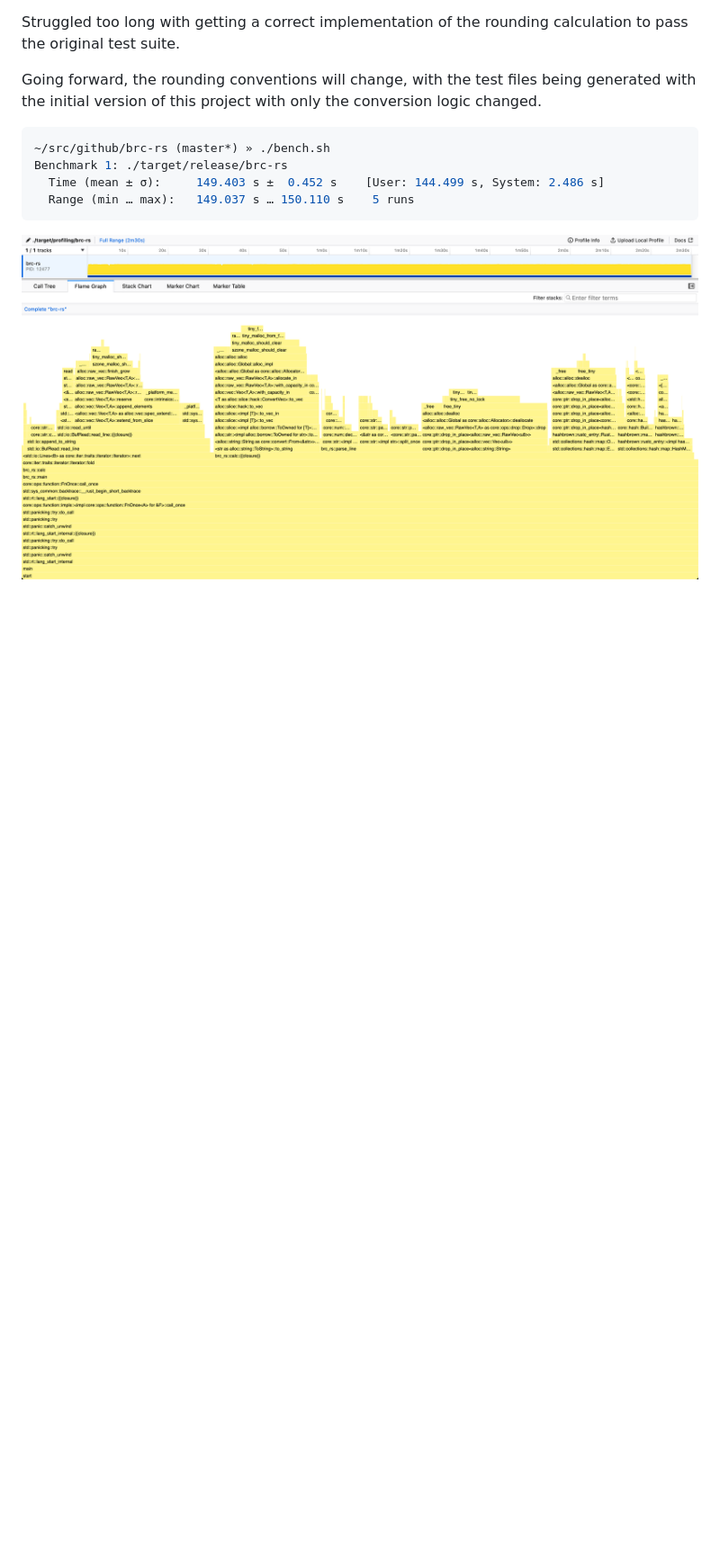
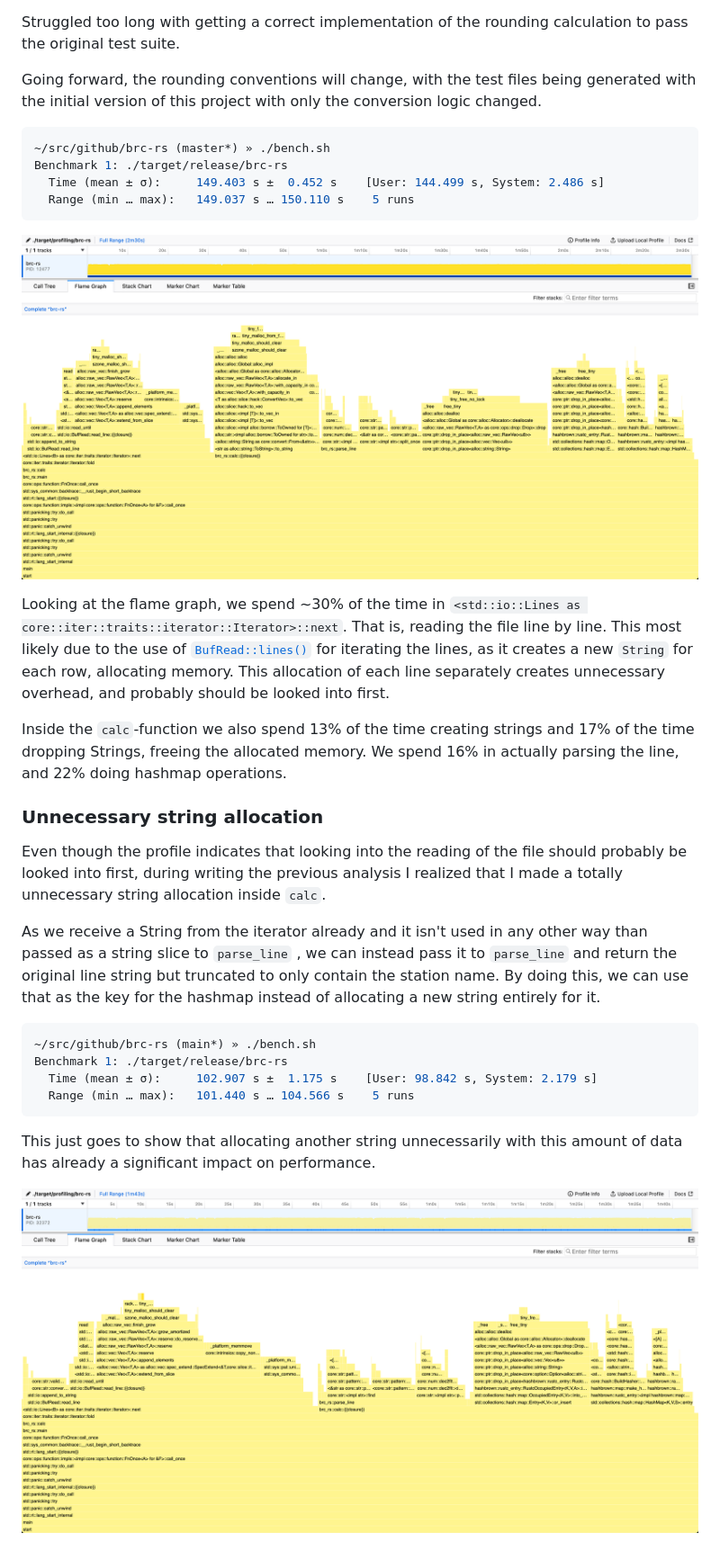
Before and after one commit to kahlstrm/brc-rs, a Markdown page: README.md, the part around one of its changes. Shown at 90% size. Rendered like a GitHub page; pictures changed too: unnecessary-string-alloc.png (added); blank space fills up the shorter version.

Commit message:
improvement: remove an unnecessary string allocation in loop

````diff
--- a/README.md
+++ b/README.md
@@ -115,3 +116,26 @@ Benchmark 1: ./target/release/brc-rs
 ```
 
 ![Flame Graph of initial implementation](initial.png)
+
+Looking at the flame graph, we spend ~30% of the time in `<std::io::Lines as core::iter::traits::iterator::Iterator>::next`. That is, reading the file line by line. This most likely due to the use of [`BufRead::lines()`](https://doc.rust-lang.org/std/io/trait.BufRead.html#method.lines) for iterating the lines, as it creates a new `String` for each row, allocating memory. This allocation of each line separately creates unnecessary overhead, and probably should be looked into first.
+
+Inside the `calc`-function we also spend 13% of the time creating strings and 17% of the time dropping Strings, freeing the allocated memory. We spend 16% in actually parsing the line, and 22% doing hashmap operations.
+
+### Unnecessary string allocation
+
+Even though the profile indicates that looking into the reading of the file should probably be looked into first, during writing the previous analysis I realized that I made a totally unnecessary string allocation inside `calc`.
+
+As we receive a String from the iterator already and it isn't used in any other way than passed as a string slice to `parse_line`
+, we can instead pass it to `parse_line` and return the original line string but truncated to only contain the station name.
+By doing this, we can use that as the key for the hashmap instead of allocating a new string entirely for it.
+
+```sh
+~/src/github/brc-rs (main*) » ./bench.sh
+Benchmark 1: ./target/release/brc-rs
+  Time (mean ± σ):     102.907 s ±  1.175 s    [User: 98.842 s, System: 2.179 s]
+  Range (min … max):   101.440 s … 104.566 s    5 runs
+```
+
+This just goes to show that allocating another string unnecessarily with this amount of data has already a significant impact on performance.
+
+![Flame Graph after removing the string allocation](unnecessary-string-alloc.png)
````
Also changed, not shown: other parts of README.md (+5 -4 lines), 1 other file.
